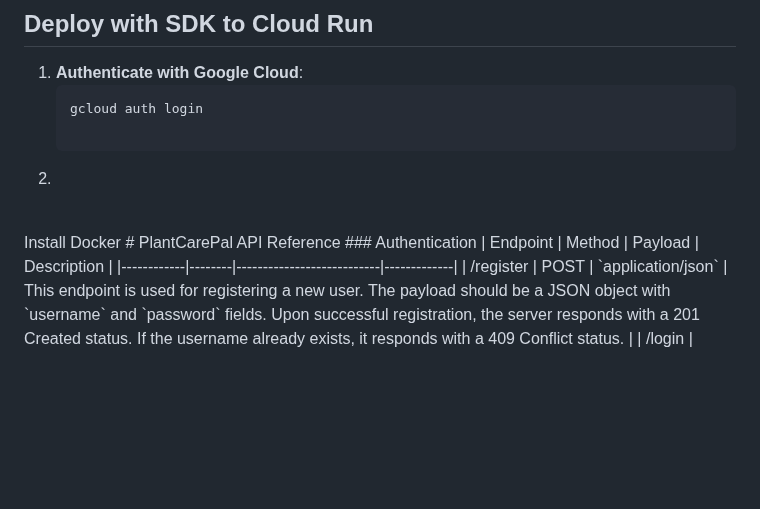
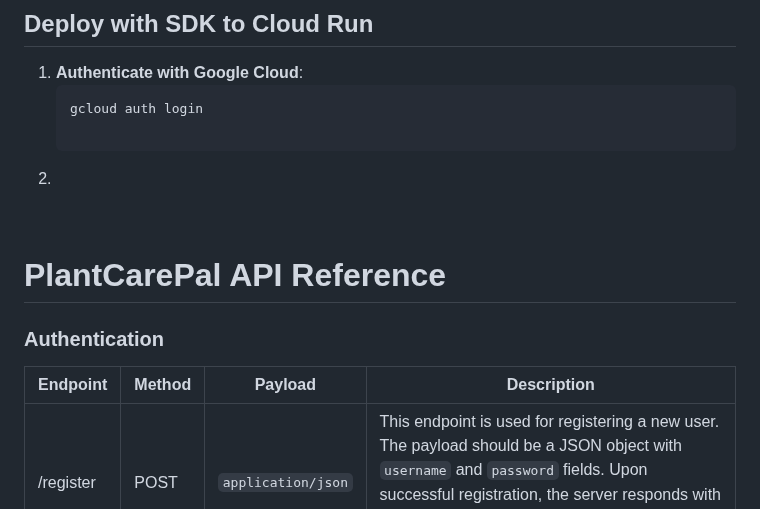
Before and after one commit to debb88/PlantCarePal, a Markdown page: README.md, the part around the change. Drawn GitHub-style; blank space fills up the shorter version.

```diff
--- a/README.md
+++ b/README.md
@@ -74,7 +74,7 @@ These are the steps in installing PlantCarePal API
 
 
 <br>
-Install Docker
+
 # PlantCarePal API Reference
 ### Authentication
 | Endpoint   | Method | Payload                   | Description |
```
